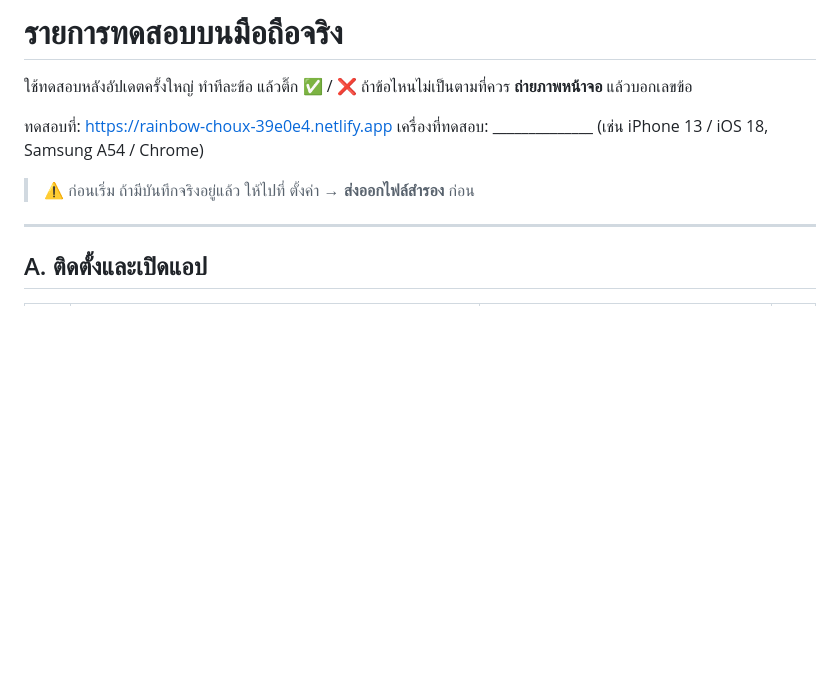
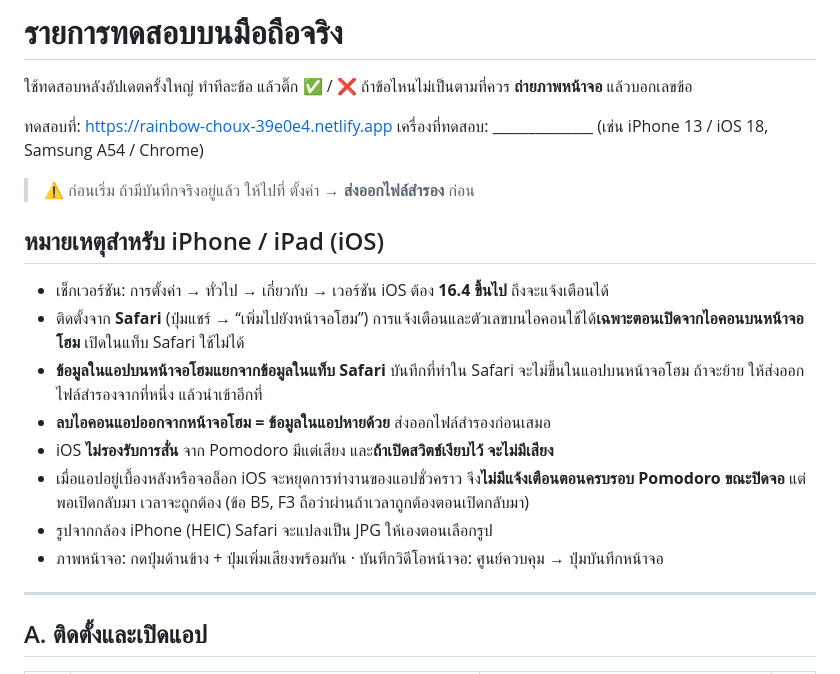
Before and after one commit to 0mateza0-coder/reading-journal, a Markdown page: TESTING.md, the part around the change. GitHub-like rendering; blank space fills up the shorter version.

Commit message:
TESTING.md: เพิ่มหมายเหตุการทดสอบบน iOS
Co-Authored-By: Claude Opus 5.5 <noreply@anthropic.com>

```diff
--- a/TESTING.md
+++ b/TESTING.md
@@ -7,6 +7,16 @@
 เครื่องที่ทดสอบ: ______________ (เช่น iPhone 13 / iOS 18, Samsung A54 / Chrome)
 
 > ⚠️ ก่อนเริ่ม ถ้ามีบันทึกจริงอยู่แล้ว ให้ไปที่ ตั้งค่า → **ส่งออกไฟล์สำรอง** ก่อน
+
+## หมายเหตุสำหรับ iPhone / iPad (iOS)
+- เช็กเวอร์ชัน: การตั้งค่า → ทั่วไป → เกี่ยวกับ → เวอร์ชัน iOS ต้อง **16.4 ขึ้นไป** ถึงจะแจ้งเตือนได้
+- ติดตั้งจาก **Safari** (ปุ่มแชร์ → “เพิ่มไปยังหน้าจอโฮม”) การแจ้งเตือนและตัวเลขบนไอคอนใช้ได้**เฉพาะตอนเปิดจากไอคอนบนหน้าจอโฮม** เปิดในแท็บ Safari ใช้ไม่ได้
+- **ข้อมูลในแอปบนหน้าจอโฮมแยกจากข้อมูลในแท็บ Safari** บันทึกที่ทำใน Safari จะไม่ขึ้นในแอปบนหน้าจอโฮม ถ้าจะย้าย ให้ส่งออกไฟล์สำรองจากที่หนึ่ง แล้วนำเข้าอีกที่
+- **ลบไอคอนแอปออกจากหน้าจอโฮม = ข้อมูลในแอปหายด้วย** ส่งออกไฟล์สำรองก่อนเสมอ
+- iOS **ไม่รองรับการสั่น** จาก Pomodoro มีแต่เสียง และ**ถ้าเปิดสวิตช์เงียบไว้ จะไม่มีเสียง**
+- เมื่อแอปอยู่เบื้องหลังหรือจอล็อก iOS จะหยุดการทำงานของแอปชั่วคราว จึง**ไม่มีแจ้งเตือนตอนครบรอบ Pomodoro ขณะปิดจอ** แต่พอเปิดกลับมา เวลาจะถูกต้อง (ข้อ B5, F3 ถือว่าผ่านถ้าเวลาถูกต้องตอนเปิดกลับมา)
+- รูปจากกล้อง iPhone (HEIC) Safari จะแปลงเป็น JPG ให้เองตอนเลือกรูป
+- ภาพหน้าจอ: กดปุ่มด้านข้าง + ปุ่มเพิ่มเสียงพร้อมกัน · บันทึกวิดีโอหน้าจอ: ศูนย์ควบคุม → ปุ่มบันทึกหน้าจอ
 
 ---
 
```
